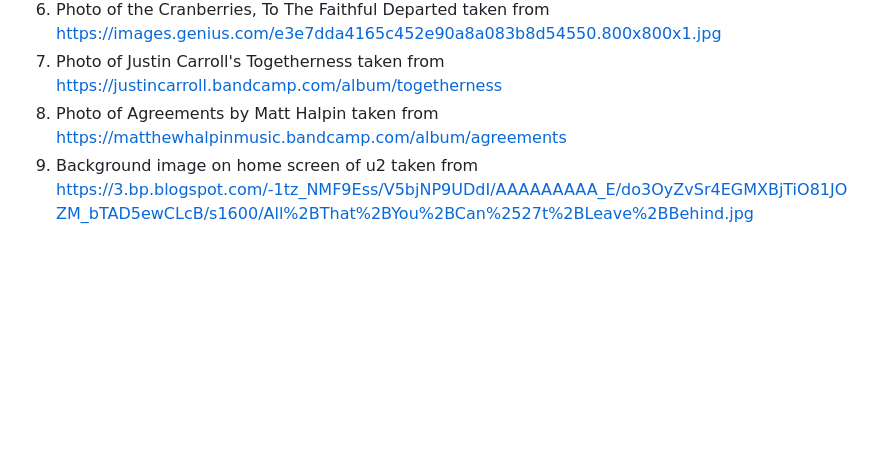
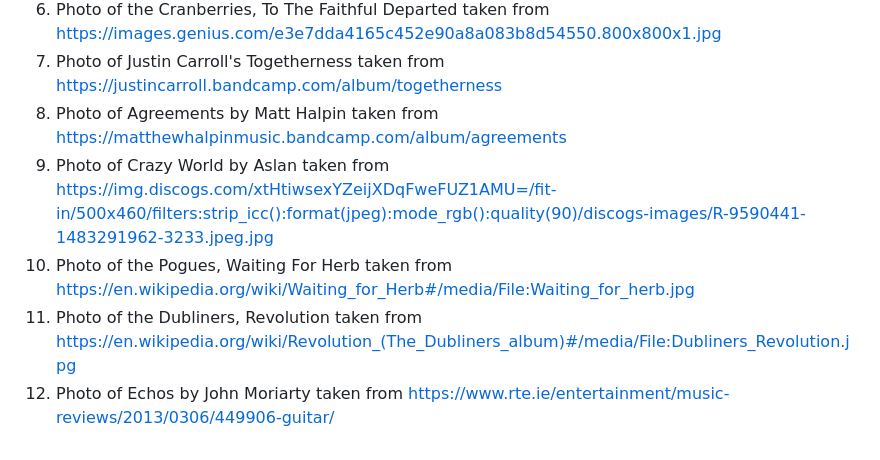
Before and after one commit to Code-Institute-Submissions/Irish-Music-Vault, a Markdown page: README.md, the part around the change. Rendered like a GitHub page; blank space fills up the shorter version.

```diff
--- a/README.md
+++ b/README.md
@@ -48,4 +48,7 @@ The site uses two fonts.
 6. Photo of the Cranberries, To The Faithful Departed taken from https://images.genius.com/e3e7dda4165c452e90a8a083b8d54550.800x800x1.jpg
 7. Photo of Justin Carroll's Togetherness taken from https://justincarroll.bandcamp.com/album/togetherness
 8. Photo of Agreements by Matt Halpin taken from https://matthewhalpinmusic.bandcamp.com/album/agreements
-9. Background image on home screen of u2 taken from https://3.bp.blogspot.com/-1tz_NMF9Ess/V5bjNP9UDdI/AAAAAAAAA_E/do3OyZvSr4EGMXBjTiO81JOZM_bTAD5ewCLcB/s1600/All%2BThat%2BYou%2BCan%2527t%2BLeave%2BBehind.jpg
+9. Photo of Crazy World by Aslan taken from https://img.discogs.com/xtHtiwsexYZeijXDqFweFUZ1AMU=/fit-in/500x460/filters:strip_icc():format(jpeg):mode_rgb():quality(90)/discogs-images/R-9590441-1483291962-3233.jpeg.jpg
+10. Photo of the Pogues, Waiting For Herb taken from https://en.wikipedia.org/wiki/Waiting_for_Herb#/media/File:Waiting_for_herb.jpg
+11. Photo of the Dubliners, Revolution taken from https://en.wikipedia.org/wiki/Revolution_(The_Dubliners_album)#/media/File:Dubliners_Revolution.jpg
+12. Photo of Echos by John Moriarty taken from https://www.rte.ie/entertainment/music-reviews/2013/0306/449906-guitar/
```
Also changed, not shown: static/images/home-page-background.jpeg (deleted), static/images/home-page-hero-10.jpg (added), static/images/home-page-hero-12.jpg (added), static/images/home-page-hero-14.jpg (added), static/images/home-page-hero-9.jpg (added), 3 other files.
